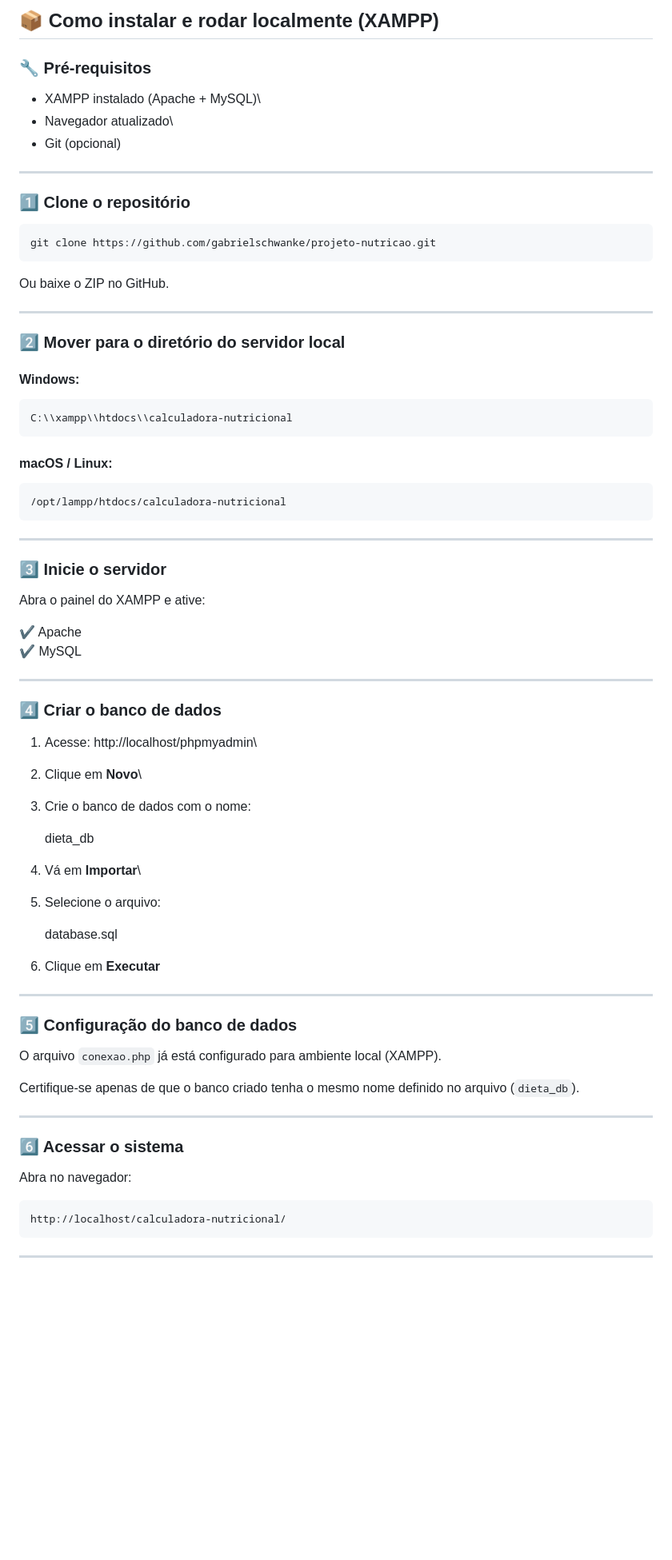
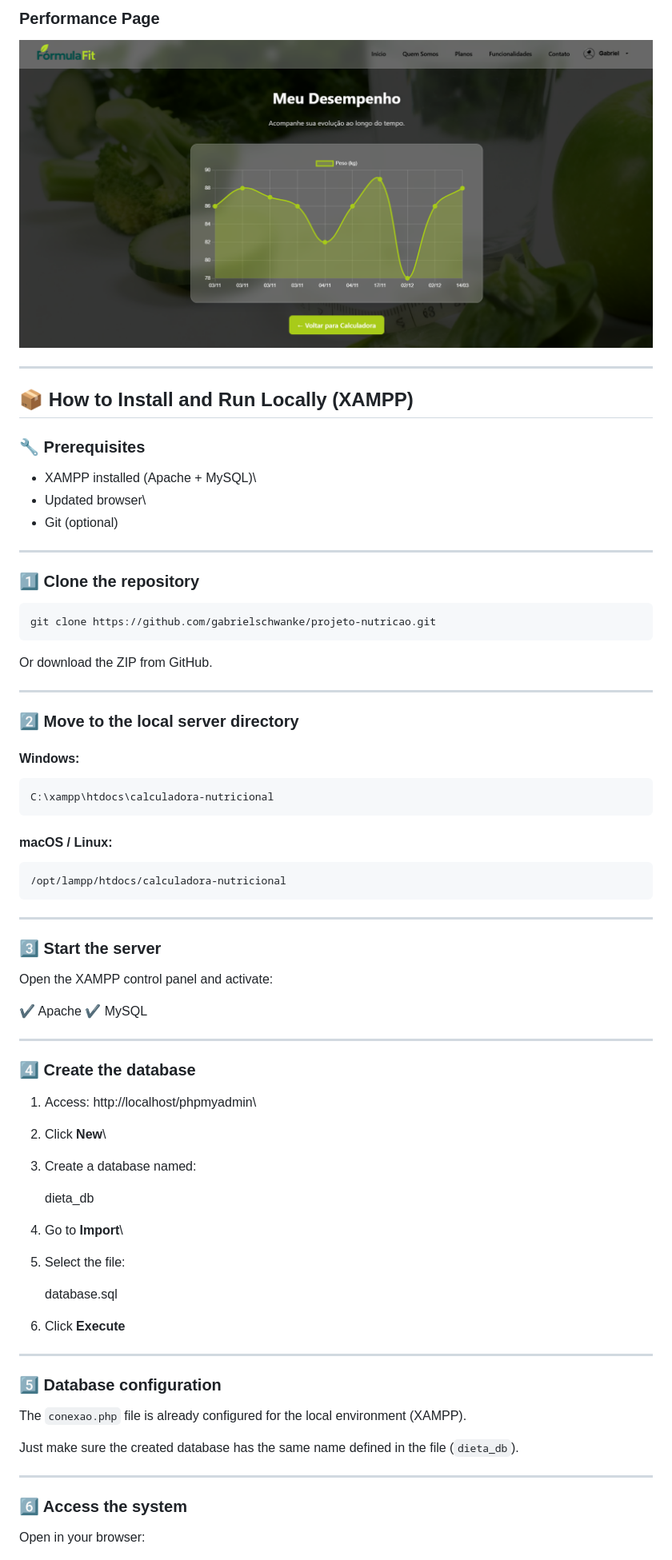
Before and after one commit to gabrielschwanke/projeto-nutricao, a Markdown page: README.md, the part around one of its changes. Shown at 80% size. Drawn GitHub-style; blank space fills up the shorter version.

````diff
--- a/README.md
+++ b/README.md
@@ -65,76 +71,84 @@ usuário durante sua evolução nutricional.
 
-## 📦 Como instalar e rodar localmente (XAMPP)
+### Performance Page
 
-### 🔧 Pré-requisitos
+![Performance](img/imagens/desempenho.png)
 
--   XAMPP instalado (Apache + MySQL)\
--   Navegador atualizado\
--   Git (opcional)
+---
 
-------------------------------------------------------------------------
+## 📦 How to Install and Run Locally (XAMPP)
 
-### **1️⃣ Clone o repositório**
+### 🔧 Prerequisites
 
-``` bash
+* XAMPP installed (Apache + MySQL)\
+* Updated browser\
+* Git (optional)
+
+---
+
+### **1️⃣ Clone the repository**
+
+```bash
 git clone https://github.com/gabrielschwanke/projeto-nutricao.git
 ```
 
-Ou baixe o ZIP no GitHub.
+Or download the ZIP from GitHub.
 
-------------------------------------------------------------------------
+---
 
-### **2️⃣ Mover para o diretório do servidor local**
+### **2️⃣ Move to the local server directory**
 
 #### Windows:
 
-    C:\\xampp\\htdocs\\calculadora-nutricional
+```
+C:\xampp\htdocs\calculadora-nutricional
+```
 
 #### macOS / Linux:
 
-    /opt/lampp/htdocs/calculadora-nutricional
+```
+/opt/lampp/htdocs/calculadora-nutricional
+```
 
-------------------------------------------------------------------------
+---
 
-### **3️⃣ Inicie o servidor**
+### **3️⃣ Start the server**
 
-Abra o painel do XAMPP e ative:
+Open the XAMPP control panel and activate:
 
-✔ Apache\
+✔ Apache
 ✔ MySQL
 
-------------------------------------------------------------------------
+---
 
-### **4️⃣ Criar o banco de dados**
+### **4️⃣ Create the database**
 
-1.  Acesse: http://localhost/phpmyadmin\
-2.  Clique em **Novo**\
-3.  Crie o banco de dados com o nome:
+1. Access: http://localhost/phpmyadmin\
 
-    dieta_db
+2. Click **New**\
 
-4.  Vá em **Importar**\
-5.  Selecione o arquivo:
+3. Create a database named:
 
-    database.sql
+   dieta_db
 
-6.  Clique em **Executar**
+4. Go to **Import**\
 
-------------------------------------------------------------------------
+5. Select the file:
 
-### 5️⃣ Configuração do banco de dados
+   database.sql
 
-O arquivo `conexao.php` já está configurado para ambiente local (XAMPP).
+6. Click **Execute**
 
-Certifique-se apenas de que o banco criado tenha o mesmo nome definido no arquivo (`dieta_db`).
+---
 
-------------------------------------------------------------------------
+### **5️⃣ Database configuration**
 
-### **6️⃣ Acessar o sistema**
+The `conexao.php` file is already configured for the local environment (XAMPP).
 
-Abra no navegador:
+Just make sure the created database has the same name defined in the file (`dieta_db`).
 
-    http://localhost/calculadora-nutricional/
+---
 
-------------------------------------------------------------------------
+### **6️⃣ Access the system**
 
+Open in your browser:
 
````
Also changed, not shown: other parts of README.md (+79 -64 lines).
